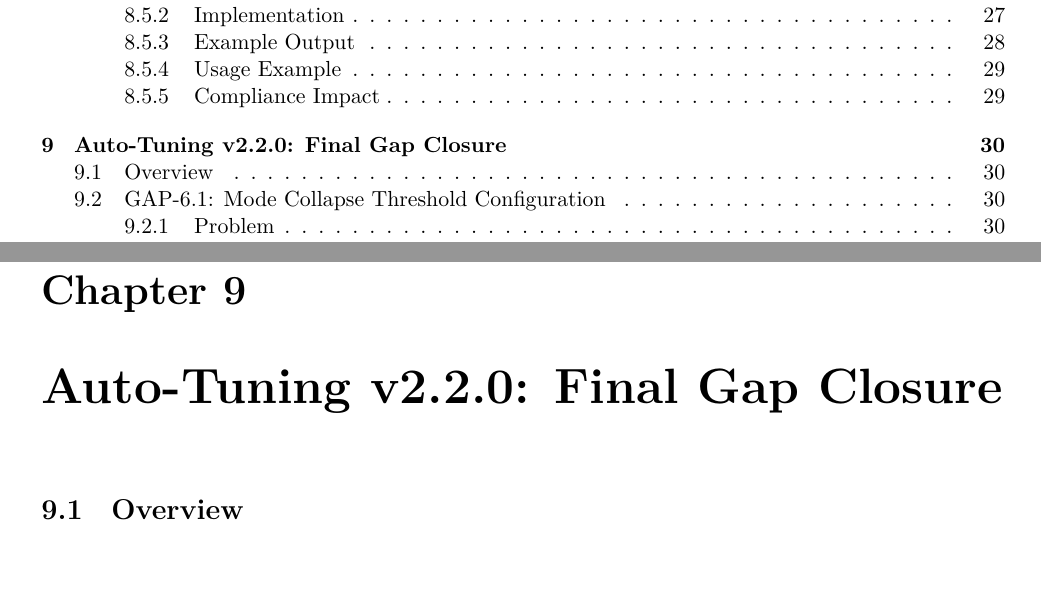
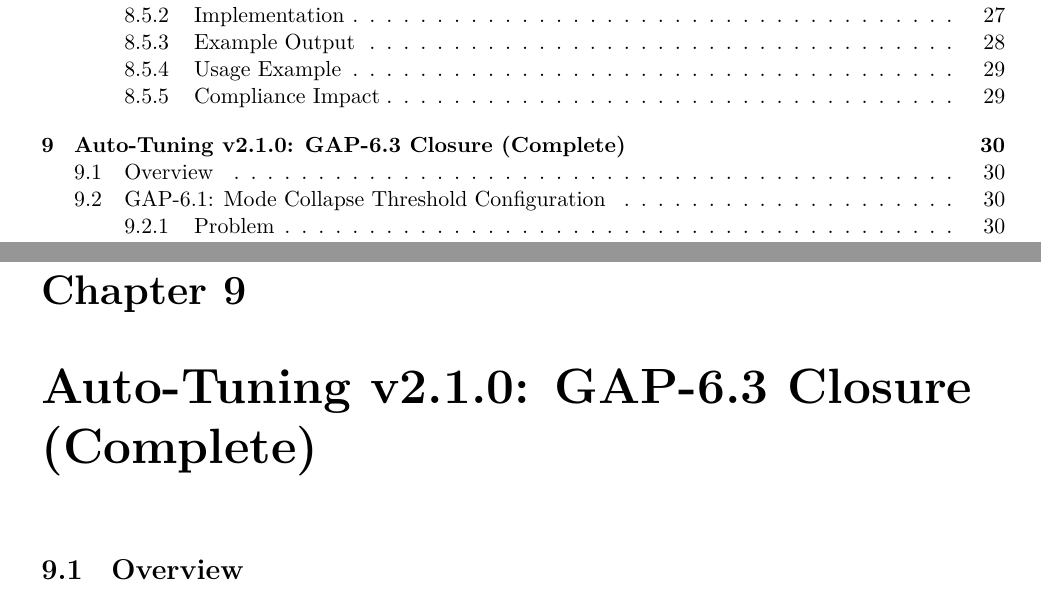
Before and after one commit to obosio/STOCHASTIC_PREDICTOR, a LaTeX thesis (doc/latex/implementation/Implementation_v2.1.0_Core.tex): two parts of pages 3 and 31 of 42, joined at a grey line, cut so that both start at the same text. Compiled offline with XeLaTeX.

Commit message:
Update chapter title: Auto-Tuning v2.1.0 (complete, not v2.2.0 plan)

```diff
--- a/doc/latex/implementation/Implementation_v2.1.0_Core.tex
+++ b/doc/latex/implementation/Implementation_v2.1.0_Core.tex
@@ -1346,7 +1346,7 @@ with open("io/snapshots/deep_tuning_summary.txt", "w") as f:
 
 \textbf{Compliance Status:} \textcolor{green}{\textbf{V-MIN-2 RESOLVED}} (v2.1.0)
 
-\chapter{Auto-Tuning v2.2.0: Final Gap Closure}
+\chapter{Auto-Tuning v2.1.0: GAP-6.3 Closure (Complete)}
 
 \section{Overview}
 
```
Also changed, not shown: doc/pdf/implementation/Implementation_v2.1.0_Core.pdf.
